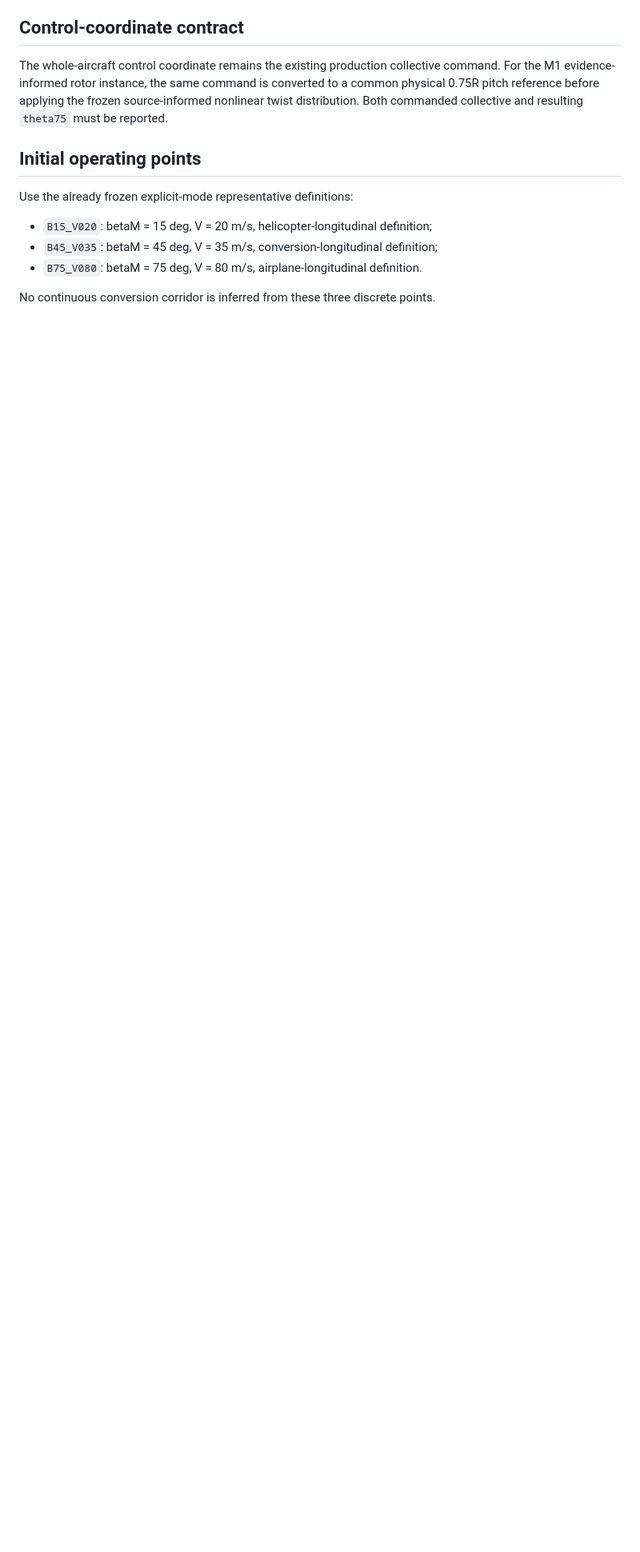
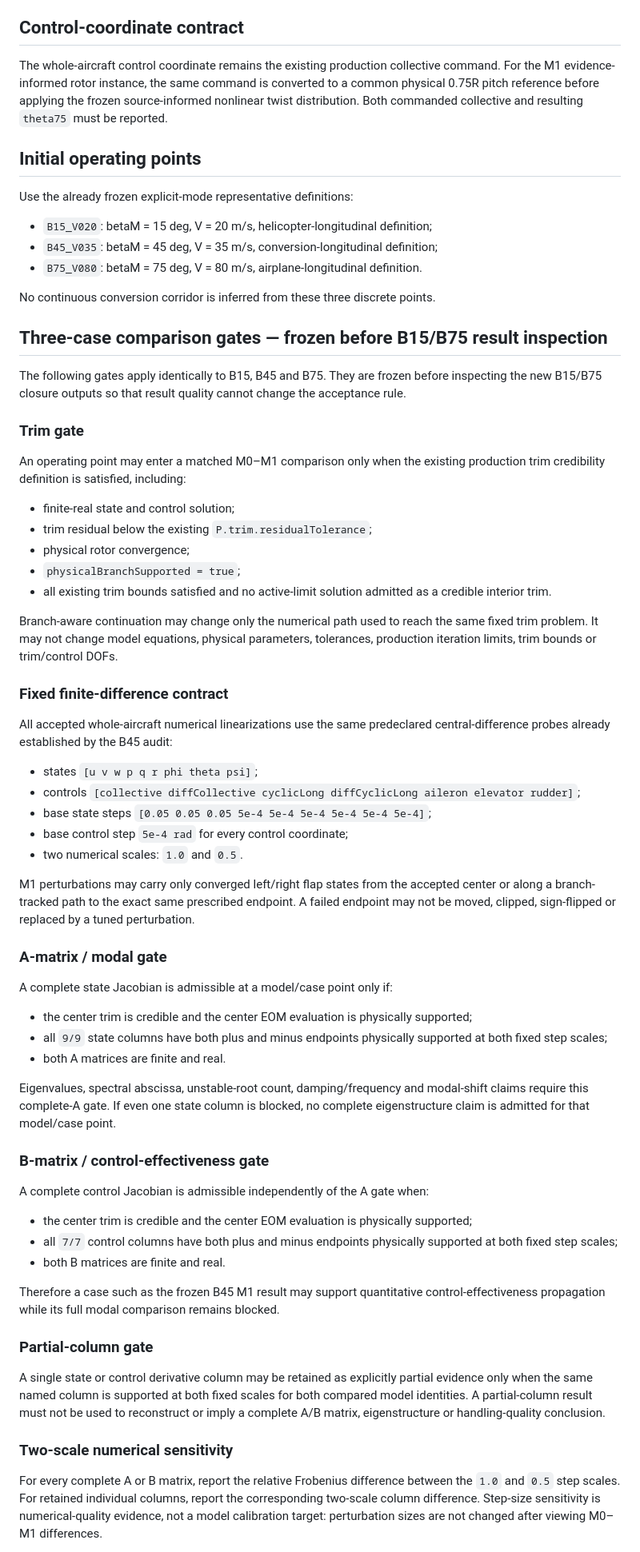
Before and after one commit to x162645/tiltrotor-matlab, a Markdown page: docs/STAGE2_AIRCRAFT_PROPAGATION_CONTRACT.md, the part around one of its changes. Shown at 80% size. GitHub-like rendering; blank space fills up the shorter version.

Commit message:
docs: predeclare three-case comparison gates

```diff
--- a/docs/STAGE2_AIRCRAFT_PROPAGATION_CONTRACT.md
+++ b/docs/STAGE2_AIRCRAFT_PROPAGATION_CONTRACT.md
@@ -46,3 +46,59 @@ Use the already frozen explicit-mode representative definitions:
 
 No continuous conversion corridor is inferred from these three discrete points.
 
+## Three-case comparison gates — frozen before B15/B75 result inspection
+
+The following gates apply identically to B15, B45 and B75. They are frozen before inspecting the new B15/B75 closure outputs so that result quality cannot change the acceptance rule.
+
+### Trim gate
+
+An operating point may enter a matched M0–M1 comparison only when the existing production trim credibility definition is satisfied, including:
+
+- finite-real state and control solution;
+- trim residual below the existing `P.trim.residualTolerance`;
+- physical rotor convergence;
+- `physicalBranchSupported = true`;
+- all existing trim bounds satisfied and no active-limit solution admitted as a credible interior trim.
+
+Branch-aware continuation may change only the numerical path used to reach the same fixed trim problem. It may not change model equations, physical parameters, tolerances, production iteration limits, trim bounds or trim/control DOFs.
+
+### Fixed finite-difference contract
+
+All accepted whole-aircraft numerical linearizations use the same predeclared central-difference probes already established by the B45 audit:
+
+- states `[u v w p q r phi theta psi]`;
+- controls `[collective diffCollective cyclicLong diffCyclicLong aileron elevator rudder]`;
+- base state steps `[0.05 0.05 0.05 5e-4 5e-4 5e-4 5e-4 5e-4 5e-4]`;
+- base control step `5e-4 rad` for every control coordinate;
+- two numerical scales: `1.0` and `0.5`.
+
+M1 perturbations may carry only converged left/right flap states from the accepted center or along a branch-tracked path to the exact same prescribed endpoint. A failed endpoint may not be moved, clipped, sign-flipped or replaced by a tuned perturbation.
+
+### A-matrix / modal gate
+
+A complete state Jacobian is admissible at a model/case point only if:
+
+- the center trim is credible and the center EOM evaluation is physically supported;
+- all `9/9` state columns have both plus and minus endpoints physically supported at both fixed step scales;
+- both A matrices are finite and real.
+
+Eigenvalues, spectral abscissa, unstable-root count, damping/frequency and modal-shift claims require this complete-A gate. If even one state column is blocked, no complete eigenstructure claim is admitted for that model/case point.
+
+### B-matrix / control-effectiveness gate
+
+A complete control Jacobian is admissible independently of the A gate when:
+
+- the center trim is credible and the center EOM evaluation is physically supported;
+- all `7/7` control columns have both plus and minus endpoints physically supported at both fixed step scales;
+- both B matrices are finite and real.
+
+Therefore a case such as the frozen B45 M1 result may support quantitative control-effectiveness propagation while its full modal comparison remains blocked.
+
+### Partial-column gate
+
+A single state or control derivative column may be retained as explicitly partial evidence only when the same named column is supported at both fixed scales for both compared model identities. A partial-column result must not be used to reconstruct or imply a complete A/B matrix, eigenstructure or handling-quality conclusion.
+
+### Two-scale numerical sensitivity
+
+For every complete A or B matrix, report the relative Frobenius difference between the `1.0` and `0.5` step scales. For retained individual columns, report the corresponding two-scale column difference. Step-size sensitivity is numerical-quality evidence, not a model calibration target: perturbation sizes are not changed after viewing M0–M1 differences.
+
```
Also changed, not shown: other parts of docs/STAGE2_AIRCRAFT_PROPAGATION_CONTRACT.md (+13 -0 lines).
